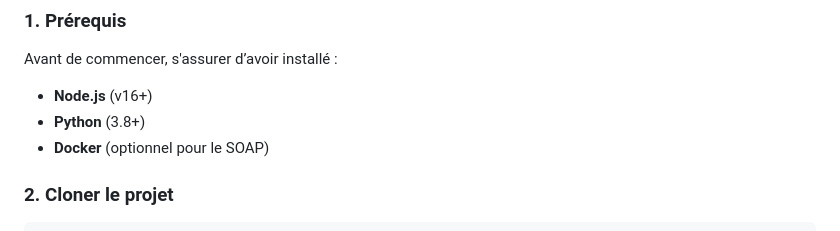
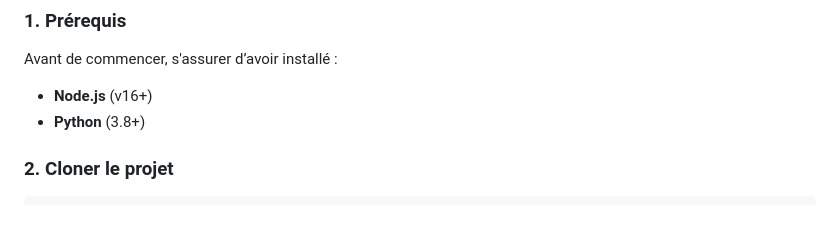
Before and after one commit to DayiZ73/TP_INFO802_MESSAOUD, a Markdown page: README.md, the part around the change. Drawn GitHub-style.

```diff
--- a/README.md
+++ b/README.md
@@ -81,7 +81,6 @@ Chaque dossier contient son propre **serveur Node.js (Express) ou Python**, et c
 Avant de commencer, s'assurer d’avoir installé :
 - **Node.js** (v16+)
 - **Python** (3.8+)
-- **Docker** (optionnel pour le SOAP)
 
 ###  2. Cloner le projet
 
```
